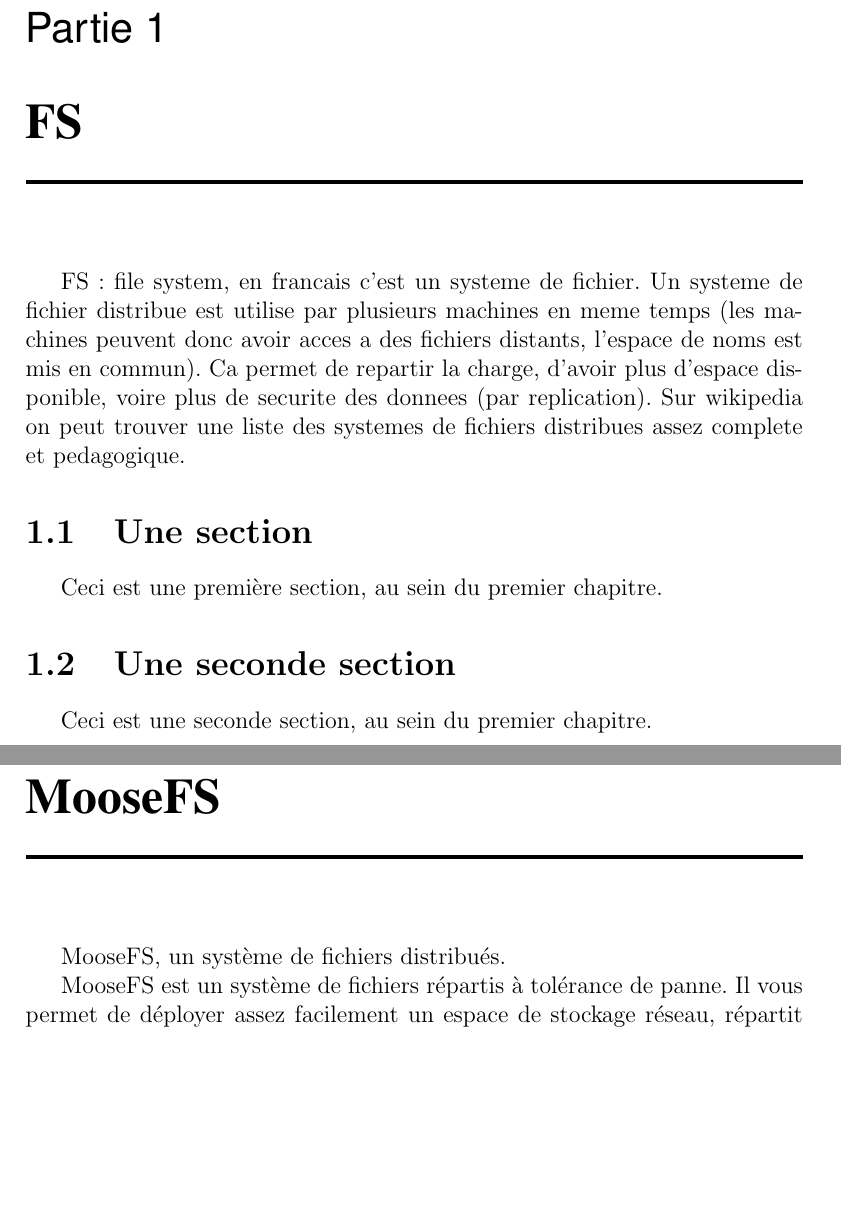
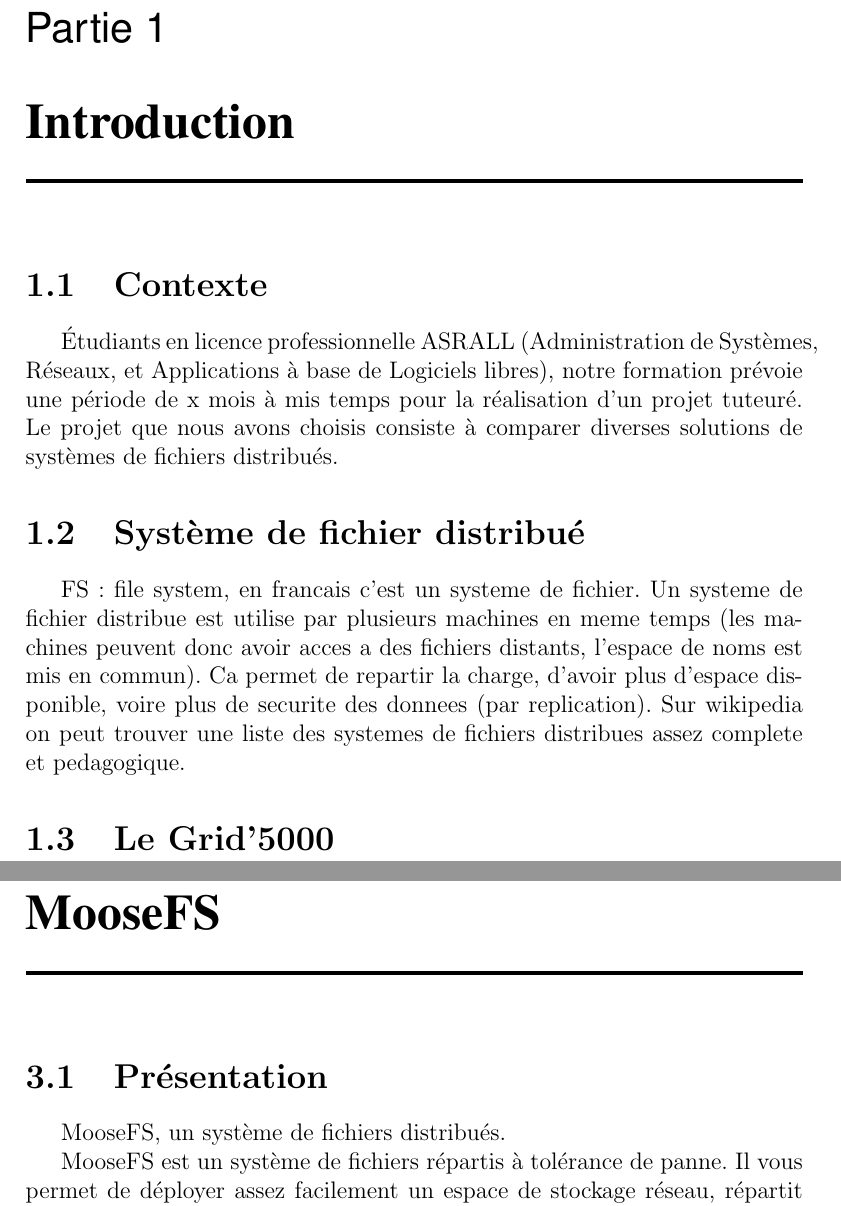
Before and after one commit to panpanse/systeme_fichiers_distribues, a LaTeX document (rapport/Projet.tex): two parts of pages 3 and 4 of 6 before the commit and two parts of pages 3 and 5 of 9 after it, joined at a grey line, cut so that both start at the same text, the shorter picture padded with empty space. Compiled offline with pdfLaTeX.

Commit message:
modif structure du rapport

```diff
--- a/rapport/Projet.tex
+++ b/rapport/Projet.tex
@@ -124,7 +124,14 @@
 \begin{document}
 	\maketitle
 	\tableofcontents
-    \chapter{FS}
+	\chapter{Introduction}
+		\section{Contexte}
+		Étudiants en licence professionnelle ASRALL (Administration de Systèmes, Réseaux, et Applications à base de Logiciels libres),
+		notre formation prévoie une période de x mois à mis temps pour la réalisation d'un projet tuteuré.
+		Le projet que nous avons choisis consiste à comparer diverses solutions de systèmes de fichiers distribués.
+
+		% données temporaires, penser à citer les sources si passages copiés collés
+		\section{Système de fichier distribué}
 		FS: file system, en francais c'est un systeme de fichier.
 		Un systeme de fichier distribue est utilise par plusieurs
 		machines en meme temps (les machines peuvent donc
@@ -133,11 +140,15 @@
 		voire plus de securite des donnees (par replication).
 		Sur wikipedia on peut trouver une liste des systemes de fichiers
 		distribues assez complete et pedagogique.
-    \section{Une section}
-    Ceci est une première section, au sein du premier chapitre.
-    \section{Une seconde section}
-    Ceci est une seconde section, au sein du premier chapitre.
+
+		\section{Le Grid'5000}
+
+	\chapter{GlusterFs}
+		\section{Présentation}
+
 	\chapter{MooseFS}
+		% données temporaires, penser à citer les sources si passages copiés collés
+		\section{Présentation}
 
 		MooseFS, un système de fichiers distribués.
 
```
Also changed, not shown: rapport/Projet.tex (10 more changed lines). Lines whose indentation alone changed are shown as unchanged.
